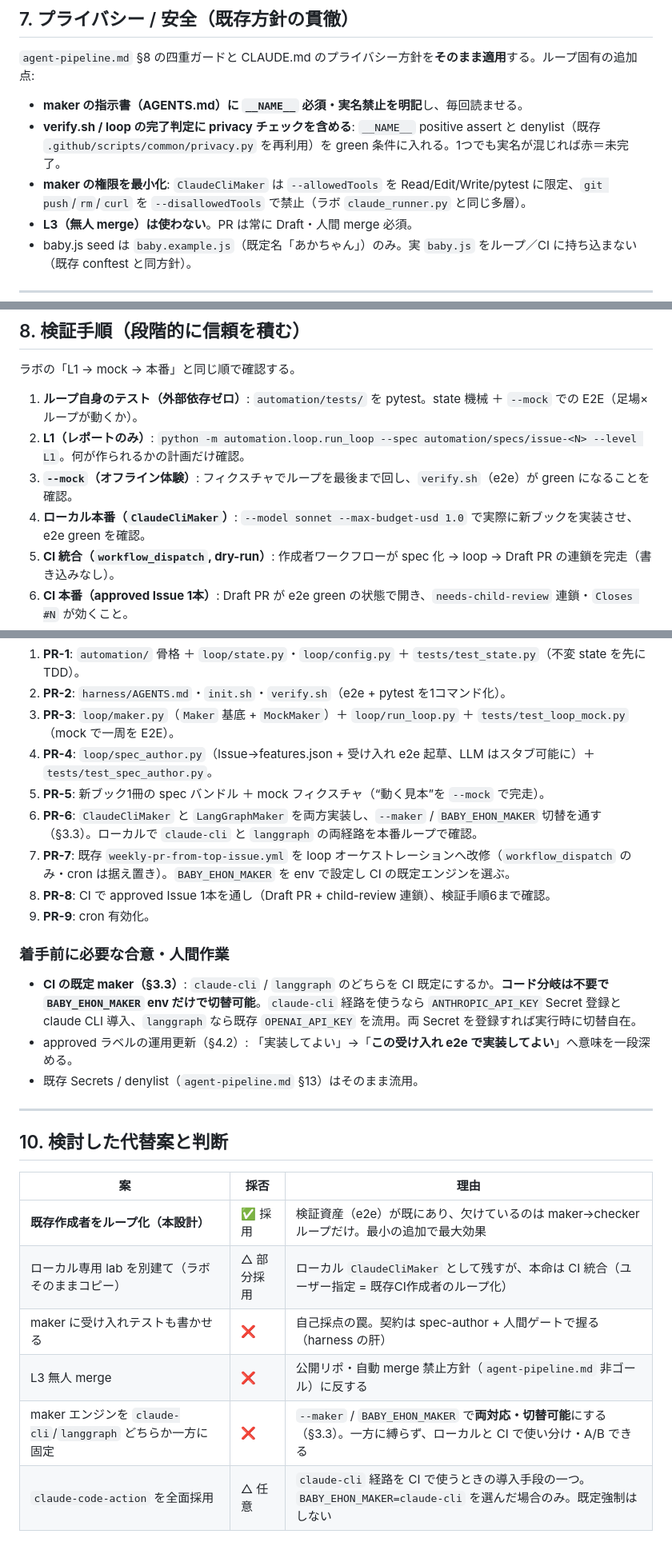
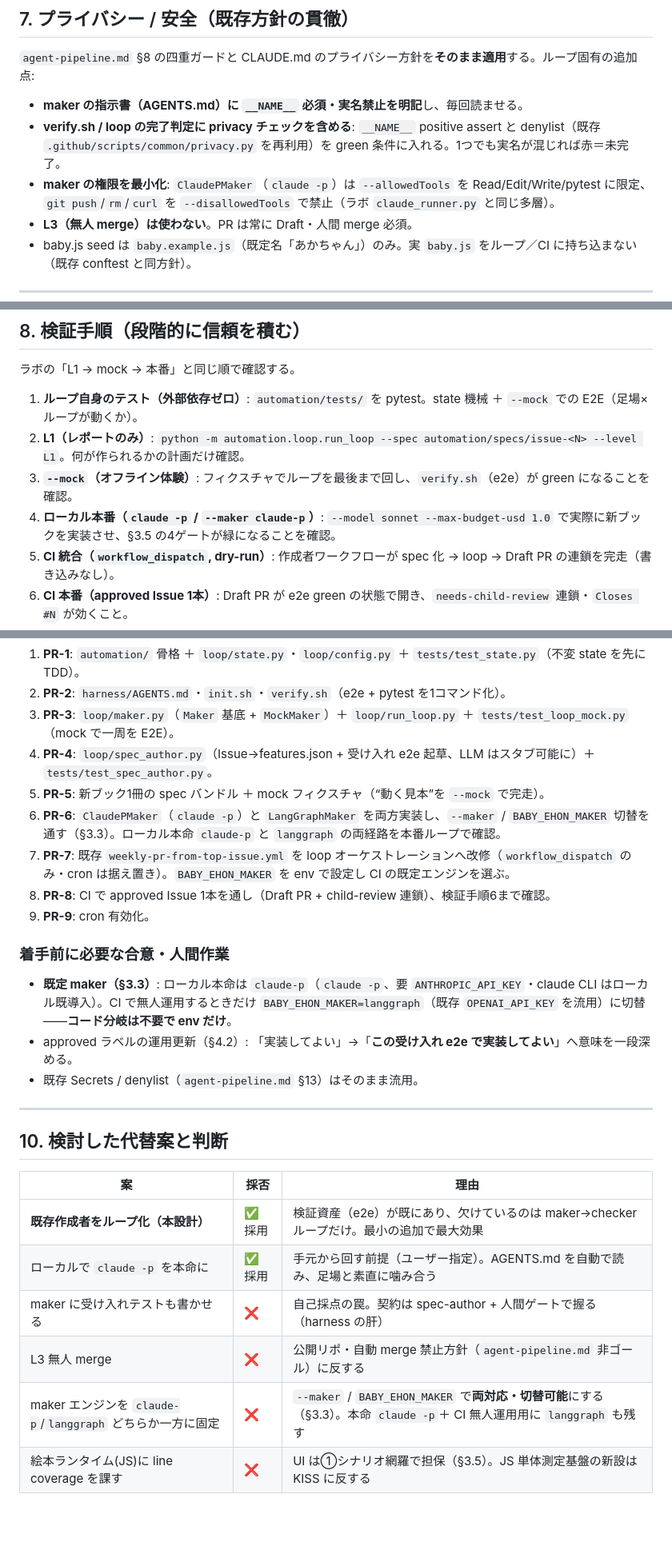
Before and after one commit to yk0817/baby-ehon, a Markdown page: docs/automation/harness-loop.md, 3 parts joined by grey strips. Shown at 80% size. Rendered like a GitHub page; blank space fills up the shorter version.

```diff
--- a/docs/automation/harness-loop.md
+++ b/docs/automation/harness-loop.md
@@ -249,7 +292,7 @@ automation/                      # ★新規: harness × loop の本体（.githu
 
 - **maker の指示書（AGENTS.md）に `__NAME__` 必須・実名禁止を明記**し、毎回読ませる。
 - **verify.sh / loop の完了判定に privacy チェックを含める**: `__NAME__` positive assert と denylist（既存 `.github/scripts/common/privacy.py` を再利用）を green 条件に入れる。1つでも実名が混じれば赤＝未完了。
-- **maker の権限を最小化**: `ClaudeCliMaker` は `--allowedTools` を Read/Edit/Write/pytest に限定、`git push`/`rm`/`curl` を `--disallowedTools` で禁止（ラボ `claude_runner.py` と同じ多層）。
+- **maker の権限を最小化**: `ClaudePMaker`（`claude -p`）は `--allowedTools` を Read/Edit/Write/pytest に限定、`git push`/`rm`/`curl` を `--disallowedTools` で禁止（ラボ `claude_runner.py` と同じ多層）。
 - **L3（無人 merge）は使わない**。PR は常に Draft・人間 merge 必須。
 - baby.js seed は `baby.example.js`（既定名「あかちゃん」）のみ。実 `baby.js` をループ／CI に持ち込まない（既存 conftest と同方針）。
 
@@ -262,7 +305,7 @@ automation/                      # ★新規: harness × loop の本体（.githu
 1. **ループ自身のテスト（外部依存ゼロ）**: `automation/tests/` を pytest。state 機械 ＋ `--mock` での E2E（足場×ループが動くか）。
 2. **L1（レポートのみ）**: `python -m automation.loop.run_loop --spec automation/specs/issue-<N> --level L1`。何が作られるかの計画だけ確認。
 3. **`--mock`（オフライン体験）**: フィクスチャでループを最後まで回し、`verify.sh`（e2e）が green になることを確認。
-4. **ローカル本番（`ClaudeCliMaker`）**: `--model sonnet --max-budget-usd 1.0` で実際に新ブックを実装させ、e2e green を確認。
+4. **ローカル本番（`claude -p` / `--maker claude-p`）**: `--model sonnet --max-budget-usd 1.0` で実際に新ブックを実装させ、§3.5 の4ゲートが緑になることを確認。
 5. **CI 統合（`workflow_dispatch`, dry-run）**: 作成者ワークフローが spec 化 → loop → Draft PR の連鎖を完走（書き込みなし）。
 6. **CI 本番（approved Issue 1本）**: Draft PR が e2e green の状態で開き、`needs-child-review` 連鎖・`Closes #N` が効くこと。
 7. **cron は最後に有効化**。
@@ -284,14 +327,14 @@ automation/                      # ★新規: harness × loop の本体（.githu
 3. **PR-3**: `loop/maker.py`（`Maker` 基底 + `MockMaker`）＋ `loop/run_loop.py` ＋ `tests/test_loop_mock.py`（mock で一周を E2E）。
 4. **PR-4**: `loop/spec_author.py`（Issue→features.json + 受け入れ e2e 起草、LLM はスタブ可能に）＋ `tests/test_spec_author.py`。
 5. **PR-5**: 新ブック1冊の spec バンドル ＋ mock フィクスチャ（“動く見本”を `--mock` で完走）。
-6. **PR-6**: `ClaudeCliMaker` と `LangGraphMaker` を両方実装し、`--maker` / `BABY_EHON_MAKER` 切替を通す（§3.3）。ローカルで `claude-cli` と `langgraph` の両経路を本番ループで確認。
+6. **PR-6**: `ClaudePMaker`（`claude -p`）と `LangGraphMaker` を両方実装し、`--maker` / `BABY_EHON_MAKER` 切替を通す（§3.3）。ローカル本命 `claude-p` と `langgraph` の両経路を本番ループで確認。
 7. **PR-7**: 既存 `weekly-pr-from-top-issue.yml` を loop オーケストレーションへ改修（`workflow_dispatch` のみ・cron は据え置き）。`BABY_EHON_MAKER` を env で設定し CI の既定エンジンを選ぶ。
 8. **PR-8**: CI で approved Issue 1本を通し（Draft PR + child-review 連鎖）、検証手順6まで確認。
 9. **PR-9**: cron 有効化。
 
 ### 着手前に必要な合意・人間作業
 
-- **CI の既定 maker（§3.3）**: `claude-cli` / `langgraph` のどちらを CI 既定にするか。**コード分岐は不要で `BABY_EHON_MAKER` env だけで切替可能**。`claude-cli` 経路を使うなら `ANTHROPIC_API_KEY` Secret 登録と claude CLI 導入、`langgraph` なら既存 `OPENAI_API_KEY` を流用。両 Secret を登録すれば実行時に切替自在。
+- **既定 maker（§3.3）**: ローカル本命は `claude-p`（`claude -p`、要 `ANTHROPIC_API_KEY`・claude CLI はローカル既導入）。CI で無人運用するときだけ `BABY_EHON_MAKER=langgraph`（既存 `OPENAI_API_KEY` を流用）に切替——**コード分岐は不要で env だけ**。
 - approved ラベルの運用更新（§4.2）: 「実装してよい」→「**この受け入れ e2e で実装してよい**」へ意味を一段深める。
 - 既存 Secrets / denylist（`agent-pipeline.md` §13）はそのまま流用。
 
@@ -302,8 +345,8 @@ automation/                      # ★新規: harness × loop の本体（.githu
 | 案 | 採否 | 理由 |
 |---|---|---|
 | **既存作成者をループ化（本設計）** | ✅ 採用 | 検証資産（e2e）が既にあり、欠けているのは maker→checker ループだけ。最小の追加で最大効果 |
-| ローカル専用 lab を別建て（ラボそのままコピー） | △ 部分採用 | ローカル `ClaudeCliMaker` として残すが、本命は CI 統合（ユーザー指定 = 既存CI作成者のループ化） |
+| ローカルで `claude -p` を本命に | ✅ 採用 | 手元から回す前提（ユーザー指定）。AGENTS.md を自動で読み、足場と素直に噛み合う |
 | maker に受け入れテストも書かせる | ❌ | 自己採点の罠。契約は spec-author + 人間ゲートで握る（harness の肝） |
 | L3 無人 merge | ❌ | 公開リポ・自動 merge 禁止方針（`agent-pipeline.md` 非ゴール）に反する |
-| maker エンジンを `claude-cli`/`langgraph` どちらか一方に固定 | ❌ | `--maker` / `BABY_EHON_MAKER` で**両対応・切替可能**にする（§3.3）。一方に縛らず、ローカルと CI で使い分け・A/B できる |
-| `claude-code-action` を全面採用 | △ 任意 | `claude-cli` 経路を CI で使うときの導入手段の一つ。`BABY_EHON_MAKER=claude-cli` を選んだ場合のみ。既定強制はしない |
+| maker エンジンを `claude-p`/`langgraph` どちらか一方に固定 | ❌ | `--maker` / `BABY_EHON_MAKER` で**両対応・切替可能**にする（§3.3）。本命 `claude -p`＋ CI 無人運用用に `langgraph` も残す |
+| 絵本ランタイム(JS)に line coverage を課す | ❌ | UI は①シナリオ網羅で担保（§3.5）。JS 単体測定基盤の新設は KISS に反する |
```
Also changed, not shown: other parts of docs/automation/harness-loop.md (+56 -13 lines).
